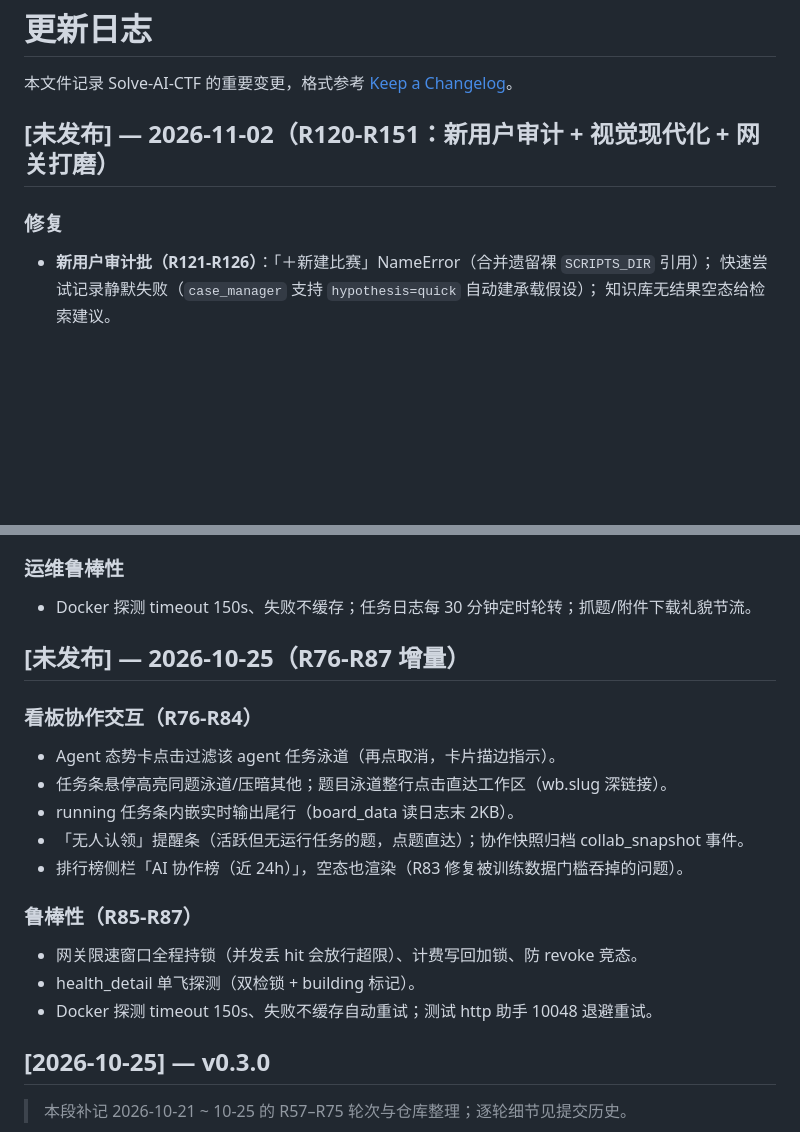
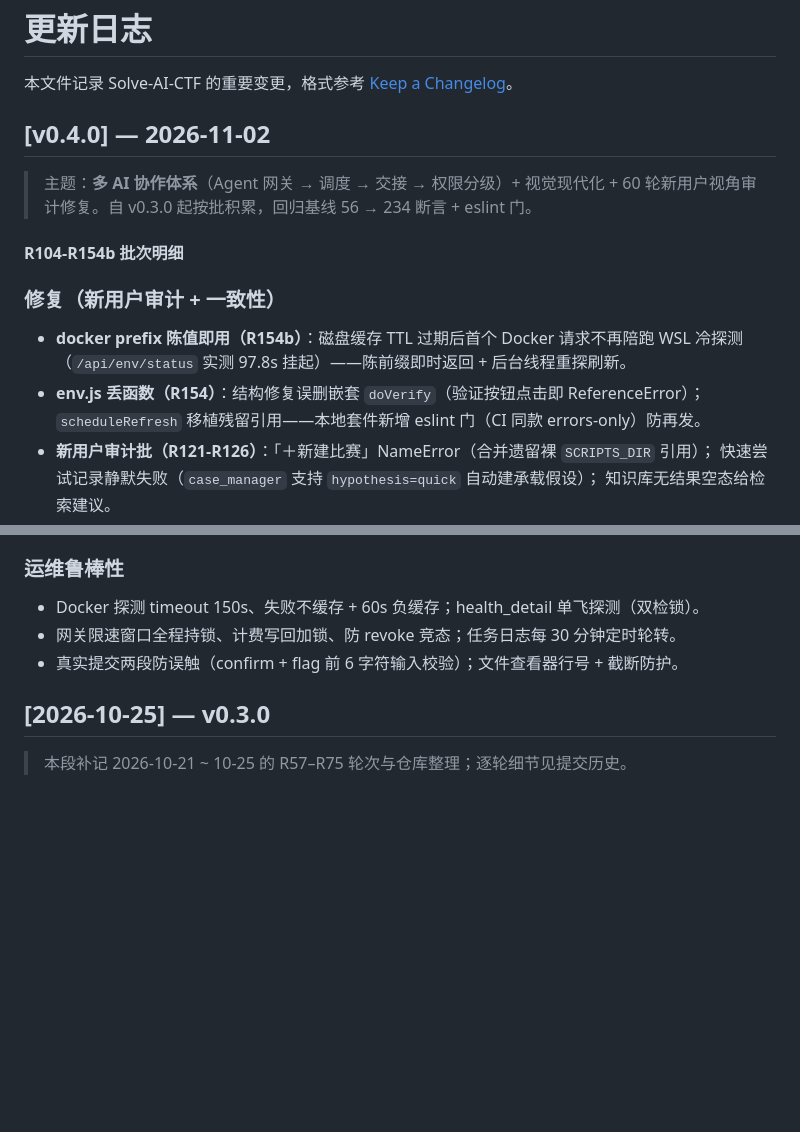
Before and after one commit to LceAn/solve-ai-ctf, a Markdown page: CHANGELOG.md, 2 parts joined by grey strips. Rendered like a GitHub page; blank space fills up the shorter version.

```diff
--- a/CHANGELOG.md
+++ b/CHANGELOG.md
@@ -2,9 +2,18 @@
 
 本文件记录 Solve-AI-CTF 的重要变更，格式参考 [Keep a Changelog](https://keepachangelog.com/zh-CN/1.1.0/)。
 
-## [未发布] — 2026-11-02（R120-R151：新用户审计 + 视觉现代化 + 网关打磨）
+## [v0.4.0] — 2026-11-02
 
-### 修复
+> 主题：**多 AI 协作体系**（Agent 网关 → 调度 → 交接 → 权限分级）+ 视觉现代化 +
+> 60 轮新用户视角审计修复。自 v0.3.0 起按批积累，回归基线 56 → 234 断言 + eslint 门。
+
+#### R104-R154b 批次明细
+
+### 修复（新用户审计 + 一致性）
+- **docker prefix 陈值即用（R154b）**：磁盘缓存 TTL 过期后首个 Docker 请求不再陪跑
+  WSL 冷探测（`/api/env/status` 实测 97.8s 挂起）——陈前缀即时返回 + 后台线程重探刷新。
+- **env.js 丢函数（R154）**：结构修复误删嵌套 `doVerify`（验证按钮点击即 ReferenceError）；
+  `scheduleRefresh` 移植残留引用——本地套件新增 eslint 门（CI 同款 errors-only）防再发。
 - **新用户审计批（R121-R126）**：「＋新建比赛」NameError（合并遗留裸 `SCRIPTS_DIR` 引用）；
   快速尝试记录静默失败（`case_manager` 支持 `hypothesis=quick` 自动建承载假设）；
   知识库无结果空态给检索建议。
@@ -80,20 +63,8 @@
 
 ### 运维鲁棒性
-- Docker 探测 timeout 150s、失败不缓存；任务日志每 30 分钟定时轮转；抓题/附件下载礼貌节流。
-
-## [未发布] — 2026-10-25（R76-R87 增量）
-
-### 看板协作交互（R76-R84）
-- Agent 态势卡点击过滤该 agent 任务泳道（再点取消，卡片描边指示）。
-- 任务条悬停高亮同题泳道/压暗其他；题目泳道整行点击直达工作区（wb.slug 深链接）。
-- running 任务条内嵌实时输出尾行（board_data 读日志末 2KB）。
-- 「无人认领」提醒条（活跃但无运行任务的题，点题直达）；协作快照归档 collab_snapshot 事件。
-- 排行榜侧栏「AI 协作榜（近 24h）」，空态也渲染（R83 修复被训练数据门槛吞掉的问题）。
-
-### 鲁棒性（R85-R87）
-- 网关限速窗口全程持锁（并发丢 hit 会放行超限）、计费写回加锁、防 revoke 竞态。
-- health_detail 单飞探测（双检锁 + building 标记）。
-- Docker 探测 timeout 150s、失败不缓存自动重试；测试 http 助手 10048 退避重试。
+- Docker 探测 timeout 150s、失败不缓存 + 60s 负缓存；health_detail 单飞探测（双检锁）。
+- 网关限速窗口全程持锁、计费写回加锁、防 revoke 竞态；任务日志每 30 分钟定时轮转。
+- 真实提交两段防误触（confirm + flag 前 6 字符输入校验）；文件查看器行号 + 截断防护。
 
 ## [2026-10-25] — v0.3.0
 
```
Also changed, not shown: other parts of CHANGELOG.md (+21 -47 lines), README.md (+1 -1 lines), docs/ITERATIONS.md (+9 -0 lines).
